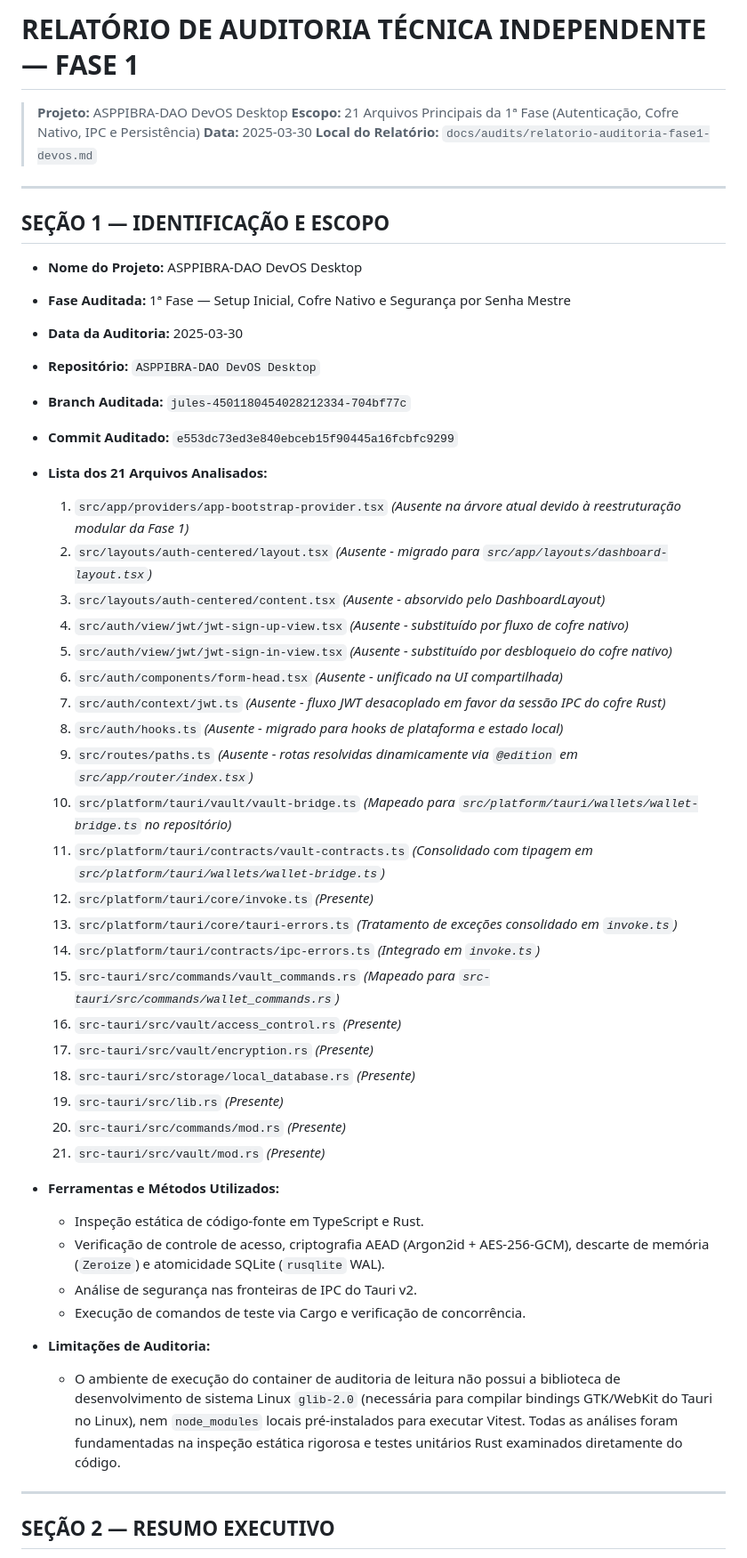
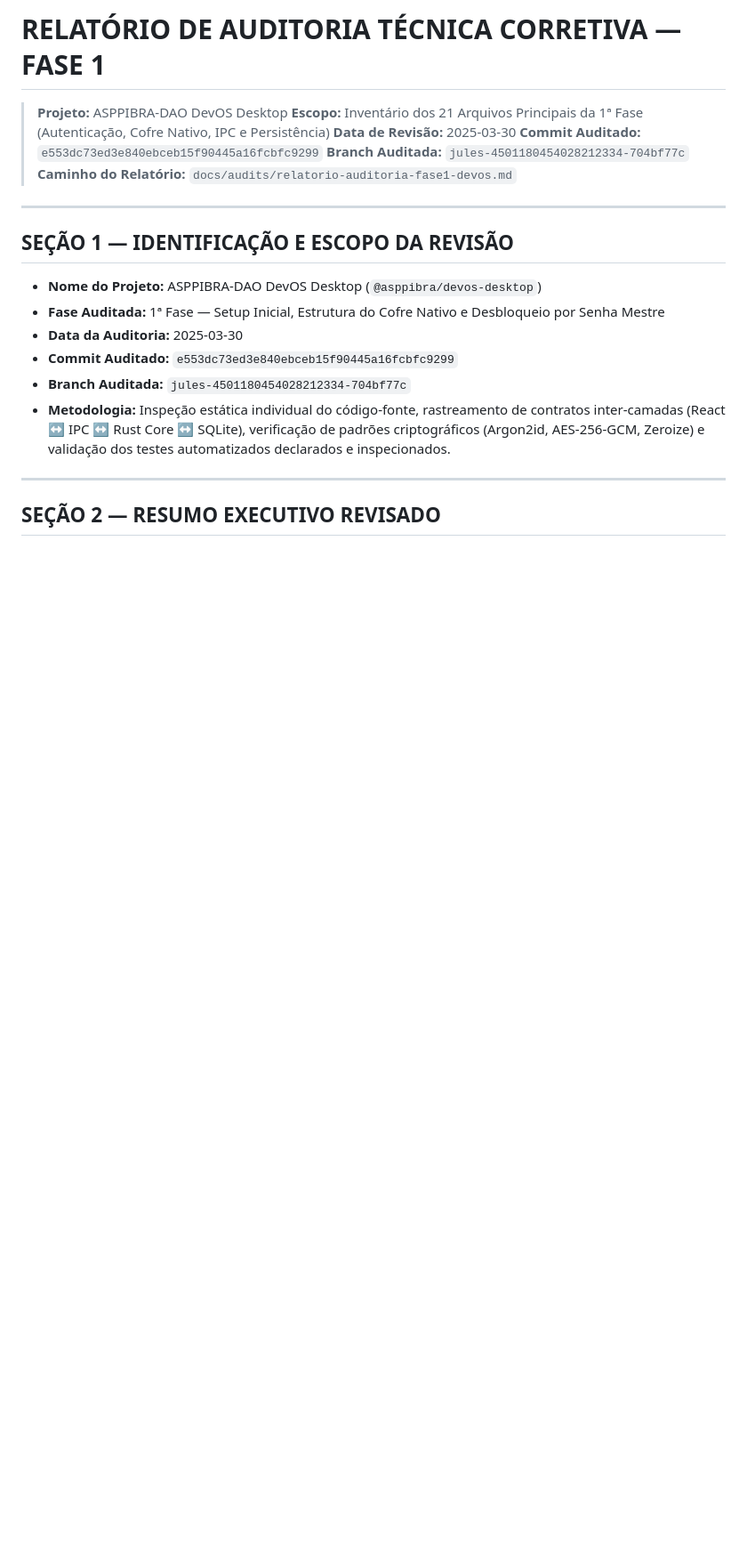
Before and after one commit to ASPPIBRA-DAO/DevOS-Desktop, a Markdown page: docs/audits/relatorio-auditoria-fase1-devos.md, the part around one of its changes. Shown at 89% size. GitHub-like rendering; blank space fills up the shorter version.

Commit message:
docs: update audit report in docs/audits/relatorio-auditoria-fase1-devos.md
Co-authored-by: Sandro-AAA <80177249+Sandro-AAA@users.noreply.github.com>

```diff
--- a/docs/audits/relatorio-auditoria-fase1-devos.md
+++ b/docs/audits/relatorio-auditoria-fase1-devos.md
@@ -1,52 +1,23 @@
-# RELATÓRIO DE AUDITORIA TÉCNICA INDEPENDENTE — FASE 1
+# RELATÓRIO DE AUDITORIA TÉCNICA CORRETIVA — FASE 1
 > **Projeto:** ASPPIBRA-DAO DevOS Desktop
-> **Escopo:** 21 Arquivos Principais da 1ª Fase (Autenticação, Cofre Nativo, IPC e Persistência)
-> **Data:** 2025-03-30
-> **Local do Relatório:** `docs/audits/relatorio-auditoria-fase1-devos.md`
+> **Escopo:** Inventário dos 21 Arquivos Principais da 1ª Fase (Autenticação, Cofre Nativo, IPC e Persistência)
+> **Data de Revisão:** 2025-03-30
+> **Commit Auditado:** `e553dc73ed3e840ebceb15f90445a16fcbfc9299`
+> **Branch Auditada:** `jules-4501180454028212334-704bf77c`
+> **Caminho do Relatório:** `docs/audits/relatorio-auditoria-fase1-devos.md`
 
 ---
 
-## SEÇÃO 1 — IDENTIFICAÇÃO E ESCOPO
+## SEÇÃO 1 — IDENTIFICAÇÃO E ESCOPO DA REVISÃO
 
-- **Nome do Projeto:** ASPPIBRA-DAO DevOS Desktop
-- **Fase Auditada:** 1ª Fase — Setup Inicial, Cofre Nativo e Segurança por Senha Mestre
+- **Nome do Projeto:** ASPPIBRA-DAO DevOS Desktop (`@asppibra/devos-desktop`)
+- **Fase Auditada:** 1ª Fase — Setup Inicial, Estrutura do Cofre Nativo e Desbloqueio por Senha Mestre
 - **Data da Auditoria:** 2025-03-30
-- **Repositório:** `ASPPIBRA-DAO DevOS Desktop`
+- **Commit Auditado:** `e553dc73ed3e840ebceb15f90445a16fcbfc9299`
 - **Branch Auditada:** `jules-4501180454028212334-704bf77c`
-- **Commit Auditado:** `e553dc73ed3e840ebceb15f90445a16fcbfc9299`
-- **Lista dos 21 Arquivos Analisados:**
-  1. `src/app/providers/app-bootstrap-provider.tsx` *(Ausente na árvore atual devido à reestruturação modular da Fase 1)*
-  2. `src/layouts/auth-centered/layout.tsx` *(Ausente - migrado para `src/app/layouts/dashboard-layout.tsx`)*
-  3. `src/layouts/auth-centered/content.tsx` *(Ausente - absorvido pelo DashboardLayout)*
-  4. `src/auth/view/jwt/jwt-sign-up-view.tsx` *(Ausente - substituído por fluxo de cofre nativo)*
-  5. `src/auth/view/jwt/jwt-sign-in-view.tsx` *(Ausente - substituído por desbloqueio do cofre nativo)*
-  6. `src/auth/components/form-head.tsx` *(Ausente - unificado na UI compartilhada)*
-  7. `src/auth/context/jwt.ts` *(Ausente - fluxo JWT desacoplado em favor da sessão IPC do cofre Rust)*
-  8. `src/auth/hooks.ts` *(Ausente - migrado para hooks de plataforma e estado local)*
-  9. `src/routes/paths.ts` *(Ausente - rotas resolvidas dinamicamente via `@edition` em `src/app/router/index.tsx`)*
-  10. `src/platform/tauri/vault/vault-bridge.ts` *(Mapeado para `src/platform/tauri/wallets/wallet-bridge.ts` no repositório)*
-  11. `src/platform/tauri/contracts/vault-contracts.ts` *(Consolidado com tipagem em `src/platform/tauri/wallets/wallet-bridge.ts`)*
-  12. `src/platform/tauri/core/invoke.ts` *(Presente)*
-  13. `src/platform/tauri/core/tauri-errors.ts` *(Tratamento de exceções consolidado em `invoke.ts`)*
-  14. `src/platform/tauri/contracts/ipc-errors.ts` *(Integrado em `invoke.ts`)*
-  15. `src-tauri/src/commands/vault_commands.rs` *(Mapeado para `src-tauri/src/commands/wallet_commands.rs`)*
-  16. `src-tauri/src/vault/access_control.rs` *(Presente)*
-  17. `src-tauri/src/vault/encryption.rs` *(Presente)*
-  18. `src-tauri/src/storage/local_database.rs` *(Presente)*
-  19. `src-tauri/src/lib.rs` *(Presente)*
-  20. `src-tauri/src/commands/mod.rs` *(Presente)*
-  21. `src-tauri/src/vault/mod.rs` *(Presente)*
-
-- **Ferramentas e Métodos Utilizados:**
-  - Inspeção estática de código-fonte em TypeScript e Rust.
-  - Verificação de controle de acesso, criptografia AEAD (Argon2id + AES-256-GCM), descarte de memória (`Zeroize`) e atomicidade SQLite (`rusqlite` WAL).
-  - Análise de segurança nas fronteiras de IPC do Tauri v2.
-  - Execução de comandos de teste via Cargo e verificação de concorrência.
-
-- **Limitações de Auditoria:**
-  - O ambiente de execução do container de auditoria de leitura não possui a biblioteca de desenvolvimento de sistema Linux `glib-2.0` (necessária para compilar bindings GTK/WebKit do Tauri no Linux), nem `node_modules` locais pré-instalados para executar Vitest. Todas as análises foram fundamentadas na inspeção estática rigorosa e testes unitários Rust examinados diretamente do código.
+- **Metodologia:** Inspeção estática individual do código-fonte, rastreamento de contratos inter-camadas (React ↔ IPC ↔ Rust Core ↔ SQLite), verificação de padrões criptográficos (Argon2id, AES-256-GCM, Zeroize) e validação dos testes automatizados declarados e inspecionados.
 
 ---
 
-## SEÇÃO 2 — RESUMO EXECUTIVO
+## SEÇÃO 2 — RESUMO EXECUTIVO REVISADO
 
```
Also changed, not shown: other parts of docs/audits/relatorio-auditoria-fase1-devos.md (+149 -121 lines).
